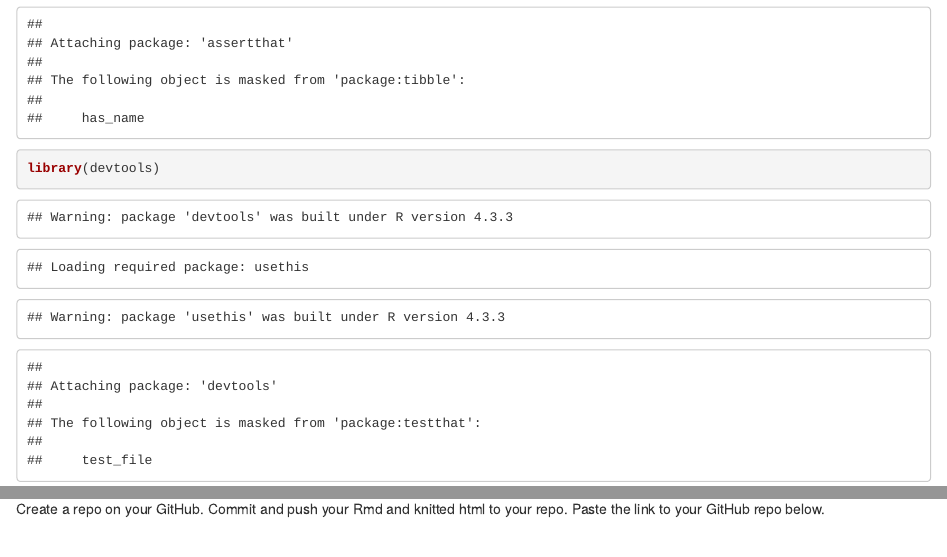
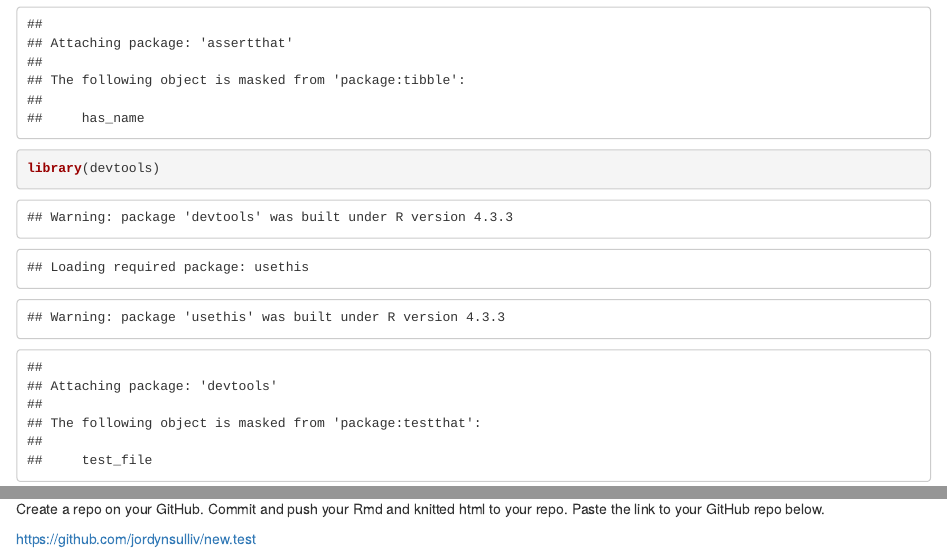
Before and after one commit to jordynsulliv/new.test, an R Markdown document (hw1_starter.Rmd): the page in a window 1100 px wide, from 1300 px down, and a second part further down, joined at a grey line. The pictures show the output file hw1_starter.html that the author committed with the source, opened offline.

Commit message:
final commit with link

````diff
--- a/hw1_starter.Rmd
+++ b/hw1_starter.Rmd
@@ -136,5 +136,4 @@ plot_cp(dat, est, iso_code = 404, CI = 80)
 
 Create a repo on your GitHub. Commit and push your Rmd and knitted html to your repo. Paste the link to your GitHub repo below.
 
-```{r}
-```
+https://github.com/jordynsulliv/new.test
````
Also changed, not shown: hw1_starter.html.
